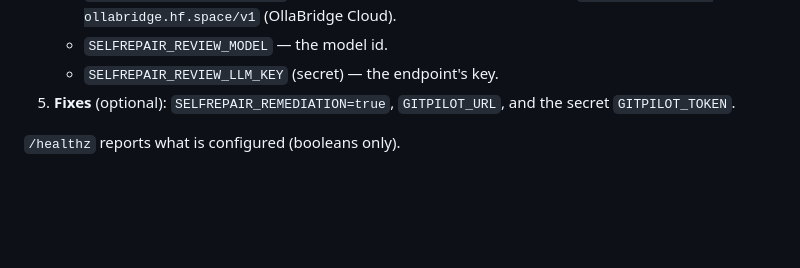
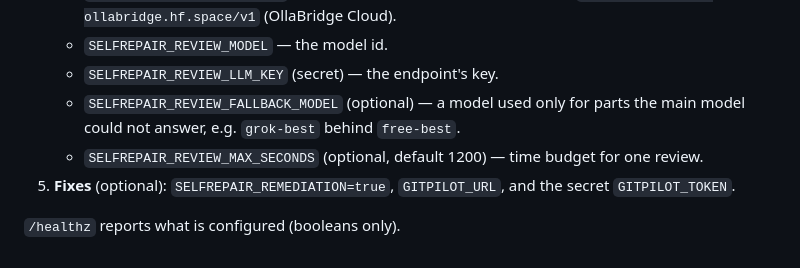
Before and after one commit to ruslanmv/SelfRepair, a Markdown page: deploy/huggingface-review/README.md, the part around the change. GitHub-like rendering; blank space fills up the shorter version.

Commit message:
Reviewer large

```diff
--- a/deploy/huggingface-review/README.md
+++ b/deploy/huggingface-review/README.md
@@ -55,6 +55,10 @@ when the Space restarts. Production uses the full SelfRepair server
      `https://ruslanmv-ollabridge.hf.space/v1` (OllaBridge Cloud).
    - `SELFREPAIR_REVIEW_MODEL` — the model id.
    - `SELFREPAIR_REVIEW_LLM_KEY` (secret) — the endpoint's key.
+   - `SELFREPAIR_REVIEW_FALLBACK_MODEL` (optional) — a model used only for parts
+     the main model could not answer, e.g. `grok-best` behind `free-best`.
+   - `SELFREPAIR_REVIEW_MAX_SECONDS` (optional, default 1200) — time budget for
+     one review.
 5. **Fixes** (optional): `SELFREPAIR_REMEDIATION=true`, `GITPILOT_URL`, and the
    secret `GITPILOT_TOKEN`.
 
```
Also changed, not shown: docs/reviewer/codex-style.md (+66 -0 lines), docs/reviewer/assets/check-run.png (added), docs/reviewer/assets/inline-suggestion.png (added), docs/reviewer/assets/status-comment.png (added), 11 other files.
